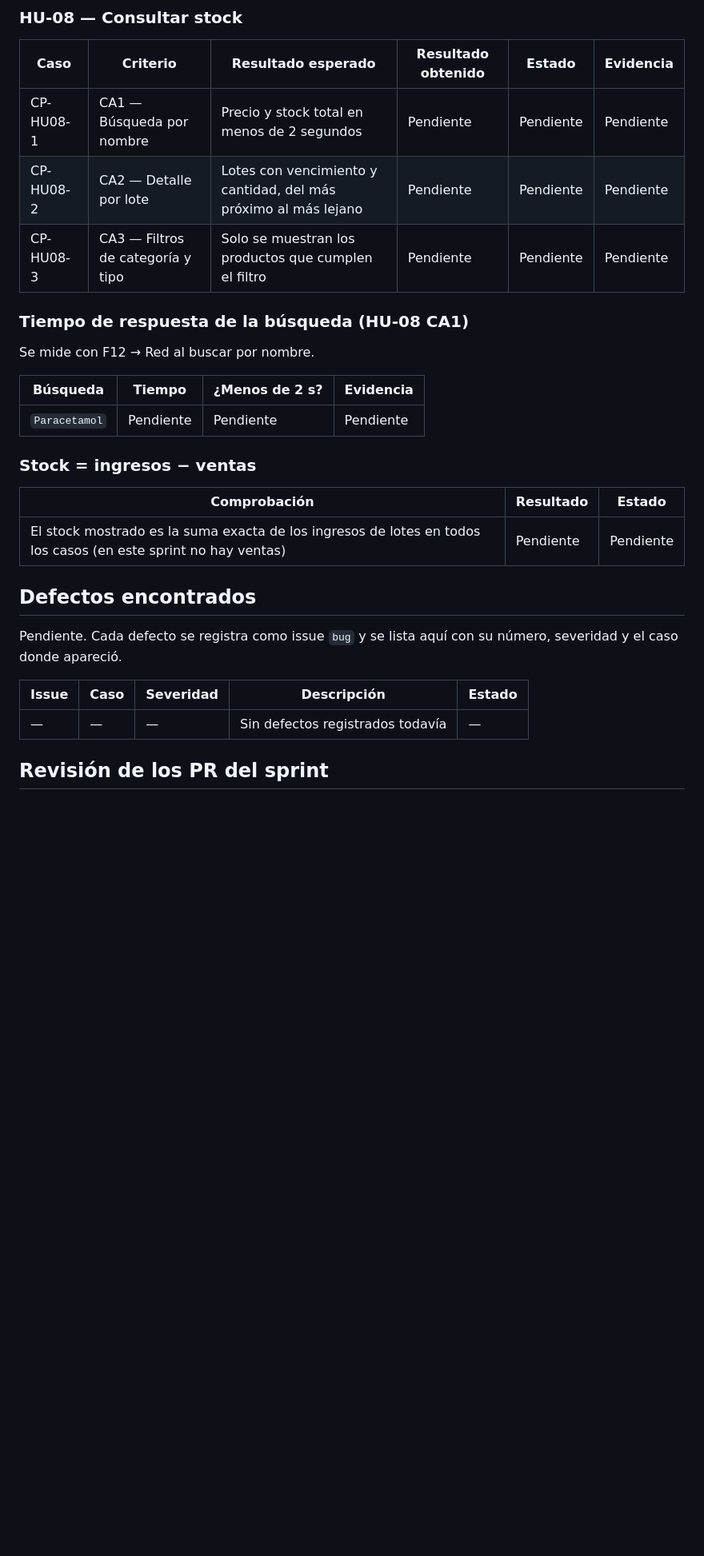
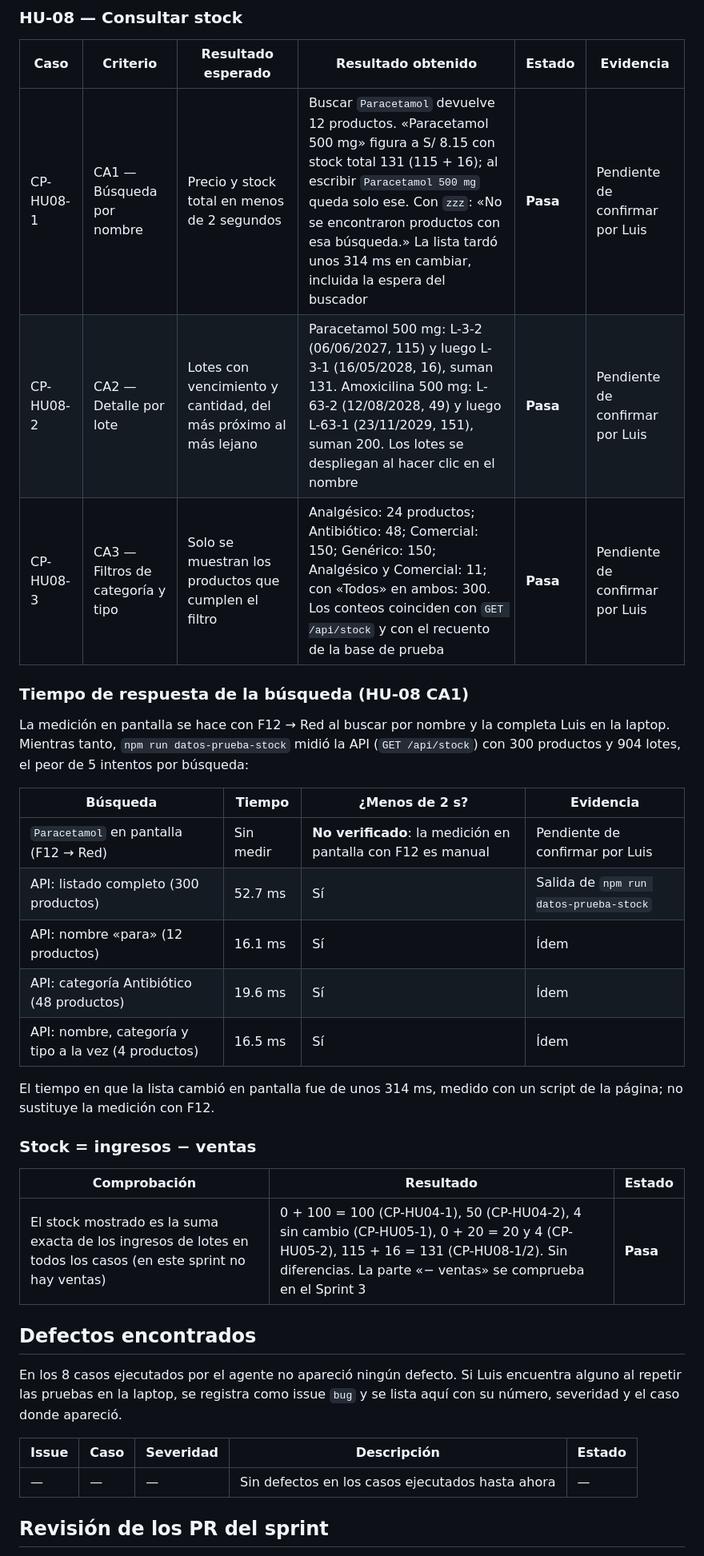
Before and after one commit to Luis-Ayben-Chahua-Charca/FarmasilERP, a Markdown page: docs/pruebas/resultados-sprint-2.md, the part around one of its changes. Shown at 80% size. Drawn GitHub-style; blank space fills up the shorter version.

```diff
--- a/docs/pruebas/resultados-sprint-2.md
+++ b/docs/pruebas/resultados-sprint-2.md
@@ -43,31 +43,37 @@ Se completa al ejecutar cada historia. Las pruebas de HU-04 y HU-05 las ejecutó
 
 | Caso | Criterio | Resultado esperado | Resultado obtenido | Estado | Evidencia |
 |---|---|---|---|---|---|
-| CP-HU08-1 | CA1 — Búsqueda por nombre | Precio y stock total en menos de 2 segundos | Pendiente | Pendiente | Pendiente |
-| CP-HU08-2 | CA2 — Detalle por lote | Lotes con vencimiento y cantidad, del más próximo al más lejano | Pendiente | Pendiente | Pendiente |
-| CP-HU08-3 | CA3 — Filtros de categoría y tipo | Solo se muestran los productos que cumplen el filtro | Pendiente | Pendiente | Pendiente |
+| CP-HU08-1 | CA1 — Búsqueda por nombre | Precio y stock total en menos de 2 segundos | Buscar `Paracetamol` devuelve 12 productos. «Paracetamol 500 mg» figura a S/ 8.15 con stock total 131 (115 + 16); al escribir `Paracetamol 500 mg` queda solo ese. Con `zzz`: «No se encontraron productos con esa búsqueda.» La lista tardó unos 314 ms en cambiar, incluida la espera del buscador | **Pasa** | Pendiente de confirmar por Luis |
+| CP-HU08-2 | CA2 — Detalle por lote | Lotes con vencimiento y cantidad, del más próximo al más lejano | Paracetamol 500 mg: L-3-2 (06/06/2027, 115) y luego L-3-1 (16/05/2028, 16), suman 131. Amoxicilina 500 mg: L-63-2 (12/08/2028, 49) y luego L-63-1 (23/11/2029, 151), suman 200. Los lotes se despliegan al hacer clic en el nombre | **Pasa** | Pendiente de confirmar por Luis |
+| CP-HU08-3 | CA3 — Filtros de categoría y tipo | Solo se muestran los productos que cumplen el filtro | Analgésico: 24 productos; Antibiótico: 48; Comercial: 150; Genérico: 150; Analgésico y Comercial: 11; con «Todos» en ambos: 300. Los conteos coinciden con `GET /api/stock` y con el recuento de la base de prueba | **Pasa** | Pendiente de confirmar por Luis |
 
 ### Tiempo de respuesta de la búsqueda (HU-08 CA1)
 
-Se mide con F12 → Red al buscar por nombre.
+La medición en pantalla se hace con F12 → Red al buscar por nombre y la completa Luis en la laptop. Mientras tanto, `npm run datos-prueba-stock` midió la API (`GET /api/stock`) con 300 productos y 904 lotes, el peor de 5 intentos por búsqueda:
 
 | Búsqueda | Tiempo | ¿Menos de 2 s? | Evidencia |
 |---|---|---|---|
-| `Paracetamol` | Pendiente | Pendiente | Pendiente |
+| `Paracetamol` en pantalla (F12 → Red) | Sin medir | **No verificado**: la medición en pantalla con F12 es manual | Pendiente de confirmar por Luis |
+| API: listado completo (300 productos) | 52.7 ms | Sí | Salida de `npm run datos-prueba-stock` |
+| API: nombre «para» (12 productos) | 16.1 ms | Sí | Ídem |
+| API: categoría Antibiótico (48 productos) | 19.6 ms | Sí | Ídem |
+| API: nombre, categoría y tipo a la vez (4 productos) | 16.5 ms | Sí | Ídem |
+
+El tiempo en que la lista cambió en pantalla fue de unos 314 ms, medido con un script de la página; no sustituye la medición con F12.
 
 ### Stock = ingresos − ventas
 
 | Comprobación | Resultado | Estado |
 |---|---|---|
-| El stock mostrado es la suma exacta de los ingresos de lotes en todos los casos (en este sprint no hay ventas) | Pendiente | Pendiente |
+| El stock mostrado es la suma exacta de los ingresos de lotes en todos los casos (en este sprint no hay ventas) | 0 + 100 = 100 (CP-HU04-1), 50 (CP-HU04-2), 4 sin cambio (CP-HU05-1), 0 + 20 = 20 y 4 (CP-HU05-2), 115 + 16 = 131 (CP-HU08-1/2). Sin diferencias. La parte «− ventas» se comprueba en el Sprint 3 | **Pasa** |
 
 ## Defectos encontrados
 
-Pendiente. Cada defecto se registra como issue `bug` y se lista aquí con su número, severidad y el caso donde apareció.
+En los 8 casos ejecutados por el agente no apareció ningún defecto. Si Luis encuentra alguno al repetir las pruebas en la laptop, se registra como issue `bug` y se lista aquí con su número, severidad y el caso donde apareció.
 
 | Issue | Caso | Severidad | Descripción | Estado |
 |---|---|---|---|---|
-| — | — | — | Sin defectos registrados todavía | — |
+| — | — | — | Sin defectos en los casos ejecutados hasta ahora | — |
 
 ## Revisión de los PR del sprint
 
```
Also changed, not shown: other parts of docs/pruebas/resultados-sprint-2.md (+13 -8 lines), docs/pruebas/casos-sprint-2.md (+21 -10 lines), docs/pruebas/guia-temporal-ejecucion-s2.md (added, +69 -0 lines).
